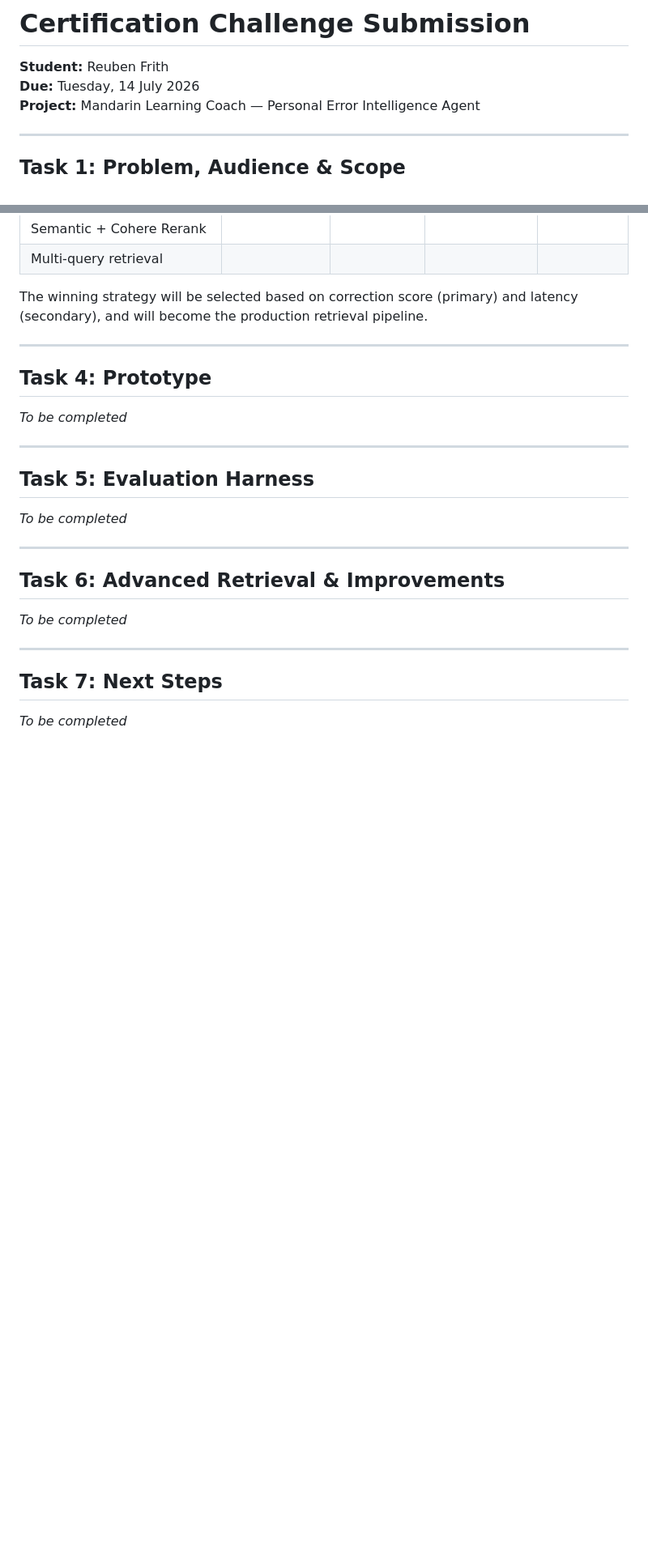
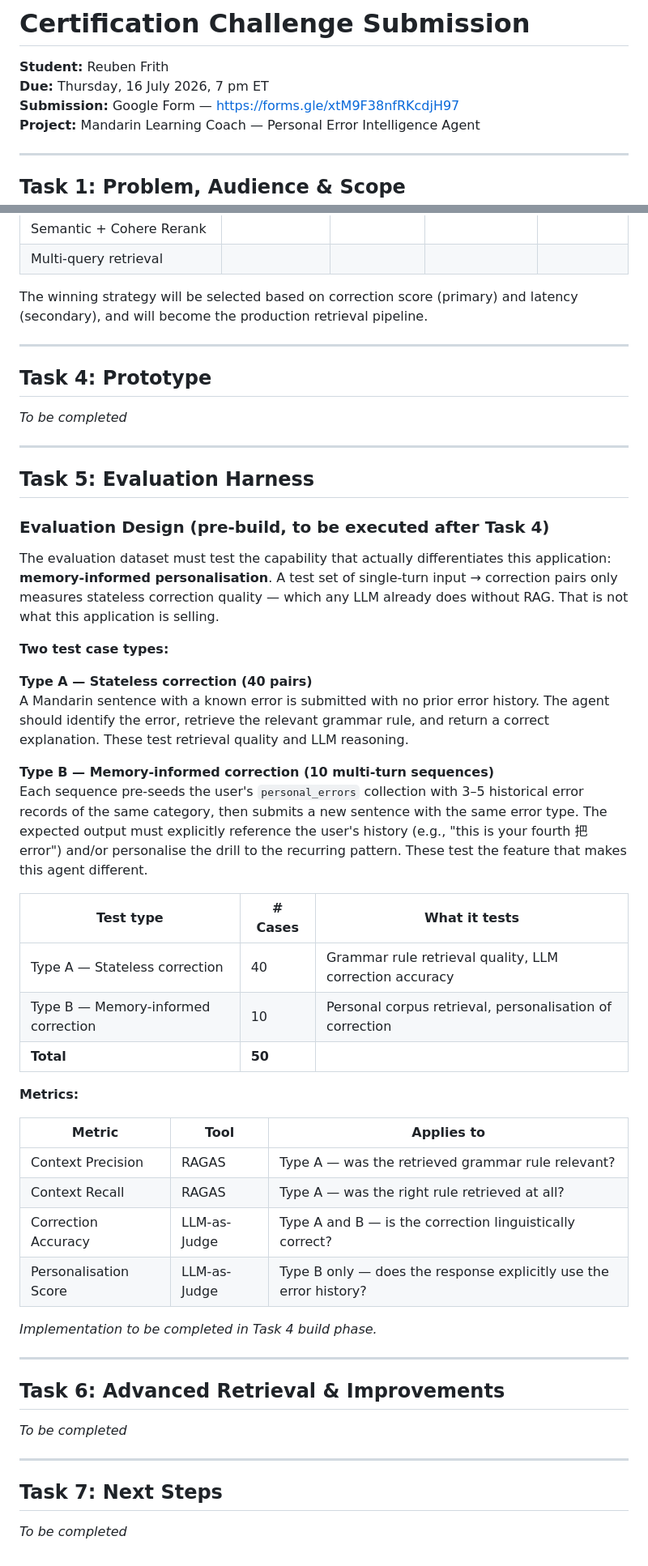
Before and after one commit to reubenfrith/mandarin-coach, a Markdown page: README.md, 2 parts joined by grey strips. Shown at 81% size. Drawn GitHub-style; blank space fills up the shorter version.

```diff
--- a/README.md
+++ b/README.md
@@ -1,6 +1,7 @@
 # Certification Challenge Submission
 **Student:** Reuben Frith
-**Due:** Tuesday, 14 July 2026
+**Due:** Thursday, 16 July 2026, 7 pm ET
+**Submission:** Google Form — https://forms.gle/xtM9F38nfRKcdjH97
 **Project:** Mandarin Learning Coach — Personal Error Intelligence Agent
 
 ---
@@ -596,7 +624,34 @@ The winning strategy will be selected based on correction score (primary) and la
 
 ## Task 5: Evaluation Harness
 
-*To be completed*
+### Evaluation Design (pre-build, to be executed after Task 4)
+
+The evaluation dataset must test the capability that actually differentiates this application: **memory-informed personalisation**. A test set of single-turn input → correction pairs only measures stateless correction quality — which any LLM already does without RAG. That is not what this application is selling.
+
+**Two test case types:**
+
+**Type A — Stateless correction (40 pairs)**
+A Mandarin sentence with a known error is submitted with no prior error history. The agent should identify the error, retrieve the relevant grammar rule, and return a correct explanation. These test retrieval quality and LLM reasoning.
+
+**Type B — Memory-informed correction (10 multi-turn sequences)**
+Each sequence pre-seeds the user's `personal_errors` collection with 3–5 historical error records of the same category, then submits a new sentence with the same error type. The expected output must explicitly reference the user's history (e.g., "this is your fourth 把 error") and/or personalise the drill to the recurring pattern. These test the feature that makes this agent different.
+
+| Test type | # Cases | What it tests |
+|---|---|---|
+| Type A — Stateless correction | 40 | Grammar rule retrieval quality, LLM correction accuracy |
+| Type B — Memory-informed correction | 10 | Personal corpus retrieval, personalisation of correction |
+| **Total** | **50** | |
+
+**Metrics:**
+
+| Metric | Tool | Applies to |
+|---|---|---|
+| Context Precision | RAGAS | Type A — was the retrieved grammar rule relevant? |
+| Context Recall | RAGAS | Type A — was the right rule retrieved at all? |
+| Correction Accuracy | LLM-as-Judge | Type A and B — is the correction linguistically correct? |
+| Personalisation Score | LLM-as-Judge | Type B only — does the response explicitly use the error history? |
+
+*Implementation to be completed in Task 4 build phase.*
 
 ---
 
```
Also changed, not shown: other parts of README.md (+27 -0 lines).
